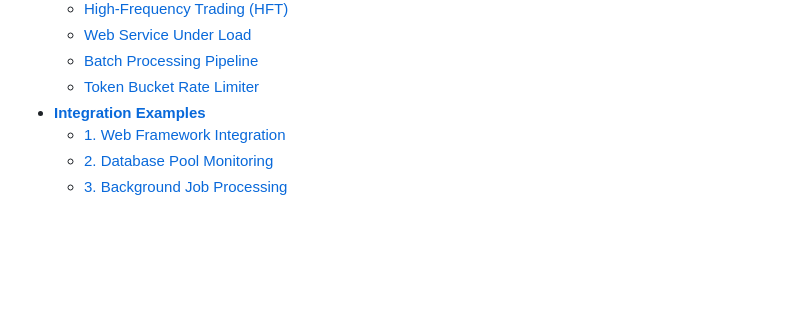
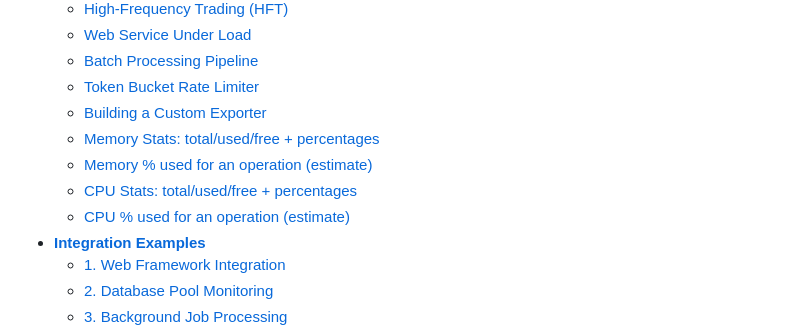
Before and after one commit to jamesgober/metrics-lib, a Markdown page: docs/API.md, the part around one of its changes. Rendered like a GitHub page; blank space fills up the shorter version.

```diff
--- a/docs/API.md
+++ b/docs/API.md
@@ -46,6 +46,11 @@
   - [Web Service Under Load](#real-world-web-service-under-load)
   - [Batch Processing Pipeline](#real-world-batch-processing-pipeline)
   - [Token Bucket Rate Limiter](#real-world-token-bucket-rate-limiter)
+  - [Building a Custom Exporter](#real-world-custom-exporter)
+  - [Memory Stats: total/used/free + percentages](#real-world-memory-stats)
+  - [Memory % used for an operation (estimate)](#real-world-memory-percent-operation)
+  - [CPU Stats: total/used/free + percentages](#real-world-cpu-stats)
+  - [CPU % used for an operation (estimate)](#real-world-cpu-percent-operation)
 - **[Integration Examples](#integration-examples)**
   - [1. Web Framework Integration](#web-framework-integration)
   - [2. Database Pool Monitoring](#database-pool-monitoring)
```
Also changed, not shown: other parts of docs/API.md (+147 -0 lines).
